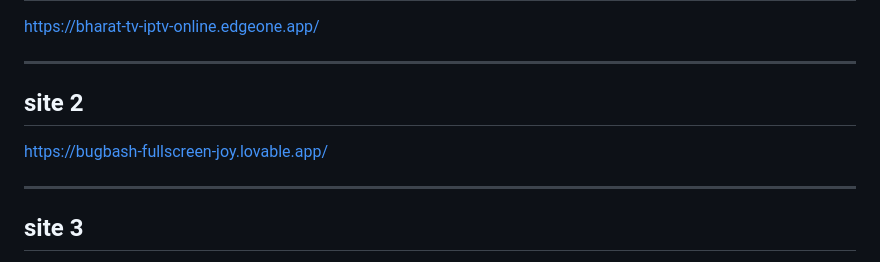
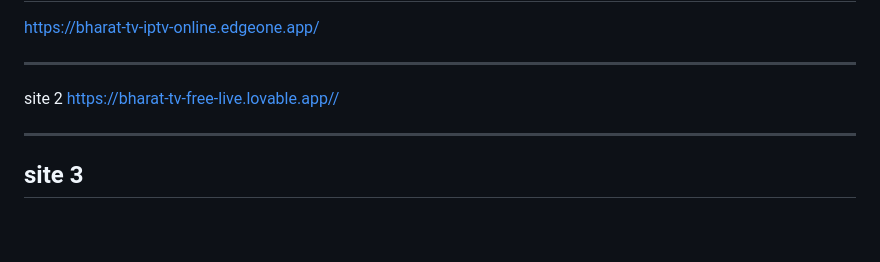
Before and after one commit to raghavendra-exp/bharattv, a Markdown page: README.md, the part around the change. Rendered like a GitHub page; blank space fills up the shorter version.

```diff
--- a/README.md
+++ b/README.md
@@ -156,9 +156,7 @@ https://bharat-tv-iptv-online.edgeone.app/
 
 -----------------------
 site 2
------------------------
-
-https://bugbash-fullscreen-joy.lovable.app/
+https://bharat-tv-free-live.lovable.app//
 
 -----------------------
 site 3
```
